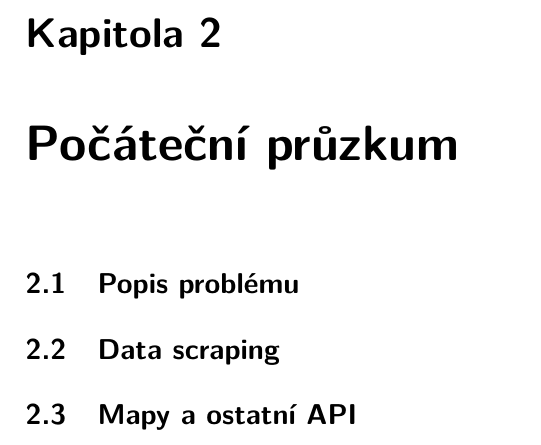
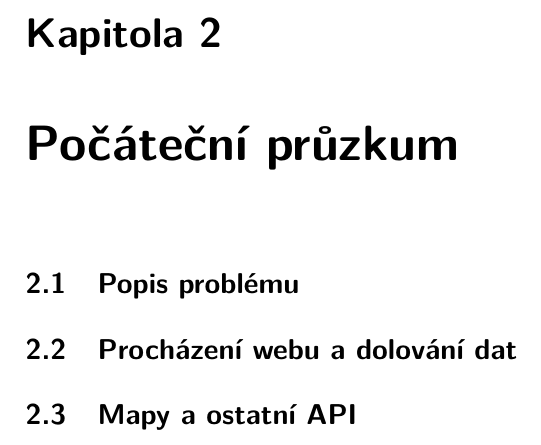
Before and after one commit to POL0423/BachelorThesis, a LaTeX thesis (BachelorThesis.tex, which reads Chapters/InitialResearch.tex): part of page 10 of 20, cut so that both start at the same text. Compiled offline with pdfLaTeX.

Commit message:
.gitignore & refactoring

```diff
--- a/Chapters/InitialResearch.tex
+++ b/Chapters/InitialResearch.tex
@@ -2,7 +2,7 @@
 \section{Popis problému}
 % Popis problému, který se snažím vyřešit
 
-\section{Data scraping}
+\section{Procházení webu a dolování dat}
 % Problematika týkající se dolování dat z webů čerpacích stanic
 
 \section{Mapy a ostatní API}
```
Also changed, not shown: diplomalst_web.sty (+0 -2 lines), 1 other file.
